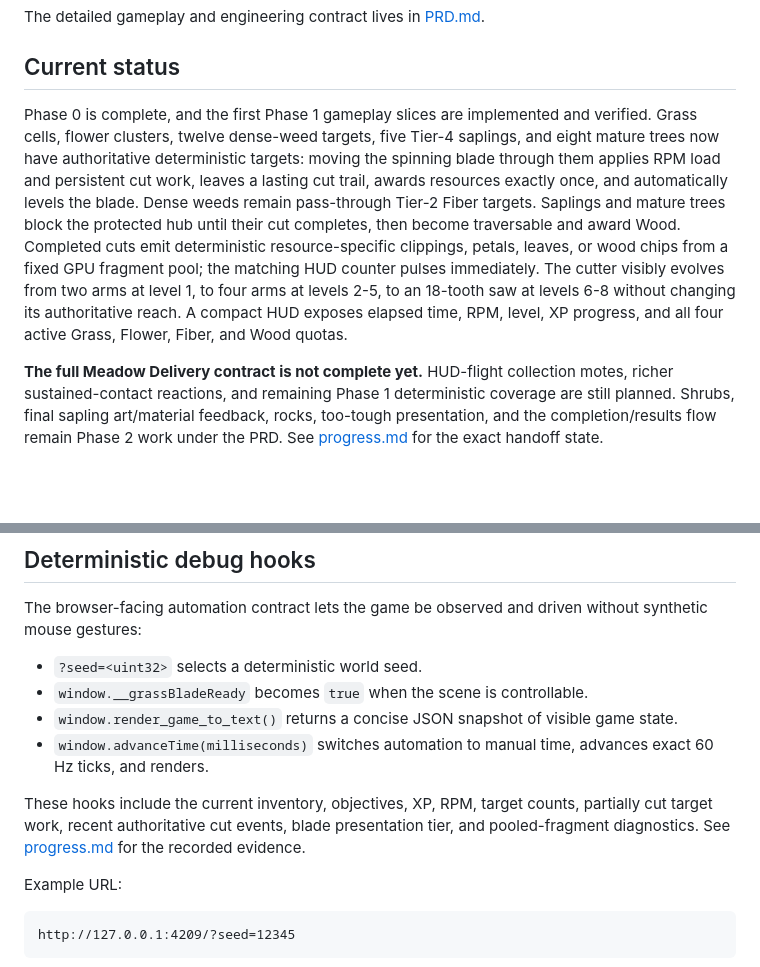
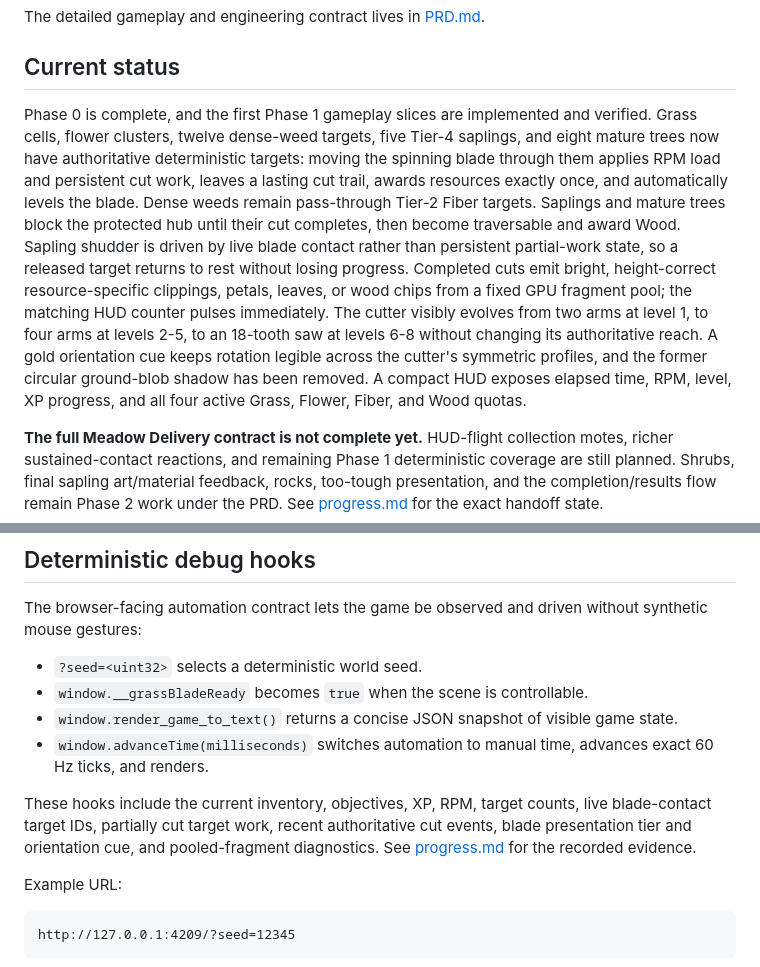
Before and after one commit to paulrobello/grass-blade, a Markdown page: README.md, 2 parts joined by grey strips. Rendered like a GitHub page; blank space fills up the shorter version.

Commit message:
docs: record motion feedback fixes

```diff
--- a/README.md
+++ b/README.md
@@ -6,7 +6,7 @@ The detailed gameplay and engineering contract lives in [PRD.md](PRD.md).
 
 ## Current status
 
-Phase 0 is complete, and the first Phase 1 gameplay slices are implemented and verified. Grass cells, flower clusters, twelve dense-weed targets, five Tier-4 saplings, and eight mature trees now have authoritative deterministic targets: moving the spinning blade through them applies RPM load and persistent cut work, leaves a lasting cut trail, awards resources exactly once, and automatically levels the blade. Dense weeds remain pass-through Tier-2 Fiber targets. Saplings and mature trees block the protected hub until their cut completes, then become traversable and award Wood. Completed cuts emit deterministic resource-specific clippings, petals, leaves, or wood chips from a fixed GPU fragment pool; the matching HUD counter pulses immediately. The cutter visibly evolves from two arms at level 1, to four arms at levels 2-5, to an 18-tooth saw at levels 6-8 without changing its authoritative reach. A compact HUD exposes elapsed time, RPM, level, XP progress, and all four active Grass, Flower, Fiber, and Wood quotas.
+Phase 0 is complete, and the first Phase 1 gameplay slices are implemented and verified. Grass cells, flower clusters, twelve dense-weed targets, five Tier-4 saplings, and eight mature trees now have authoritative deterministic targets: moving the spinning blade through them applies RPM load and persistent cut work, leaves a lasting cut trail, awards resources exactly once, and automatically levels the blade. Dense weeds remain pass-through Tier-2 Fiber targets. Saplings and mature trees block the protected hub until their cut completes, then become traversable and award Wood. Sapling shudder is driven by live blade contact rather than persistent partial-work state, so a released target returns to rest without losing progress. Completed cuts emit bright, height-correct resource-specific clippings, petals, leaves, or wood chips from a fixed GPU fragment pool; the matching HUD counter pulses immediately. The cutter visibly evolves from two arms at level 1, to four arms at levels 2-5, to an 18-tooth saw at levels 6-8 without changing its authoritative reach. A gold orientation cue keeps rotation legible across the cutter's symmetric profiles, and the former circular ground-blob shadow has been removed. A compact HUD exposes elapsed time, RPM, level, XP progress, and all four active Grass, Flower, Fiber, and Wood quotas.
 
 **The full Meadow Delivery contract is not complete yet.** HUD-flight collection motes, richer sustained-contact reactions, and remaining Phase 1 deterministic coverage are still planned. Shrubs, final sapling art/material feedback, rocks, too-tough presentation, and the completion/results flow remain Phase 2 work under the PRD. See [progress.md](progress.md) for the exact handoff state.
 
@@ -70,7 +70,7 @@ The browser-facing automation contract lets the game be observed and driven with
 - `window.render_game_to_text()` returns a concise JSON snapshot of visible game state.
 - `window.advanceTime(milliseconds)` switches automation to manual time, advances exact 60 Hz ticks, and renders.
 
-These hooks include the current inventory, objectives, XP, RPM, target counts, partially cut target work, recent authoritative cut events, blade presentation tier, and pooled-fragment diagnostics. See [progress.md](progress.md) for the recorded evidence.
+These hooks include the current inventory, objectives, XP, RPM, target counts, live blade-contact target IDs, partially cut target work, recent authoritative cut events, blade presentation tier and orientation cue, and pooled-fragment diagnostics. See [progress.md](progress.md) for the recorded evidence.
 
 Example URL:
 
```
Also changed, not shown: progress.md (+11 -3 lines).
